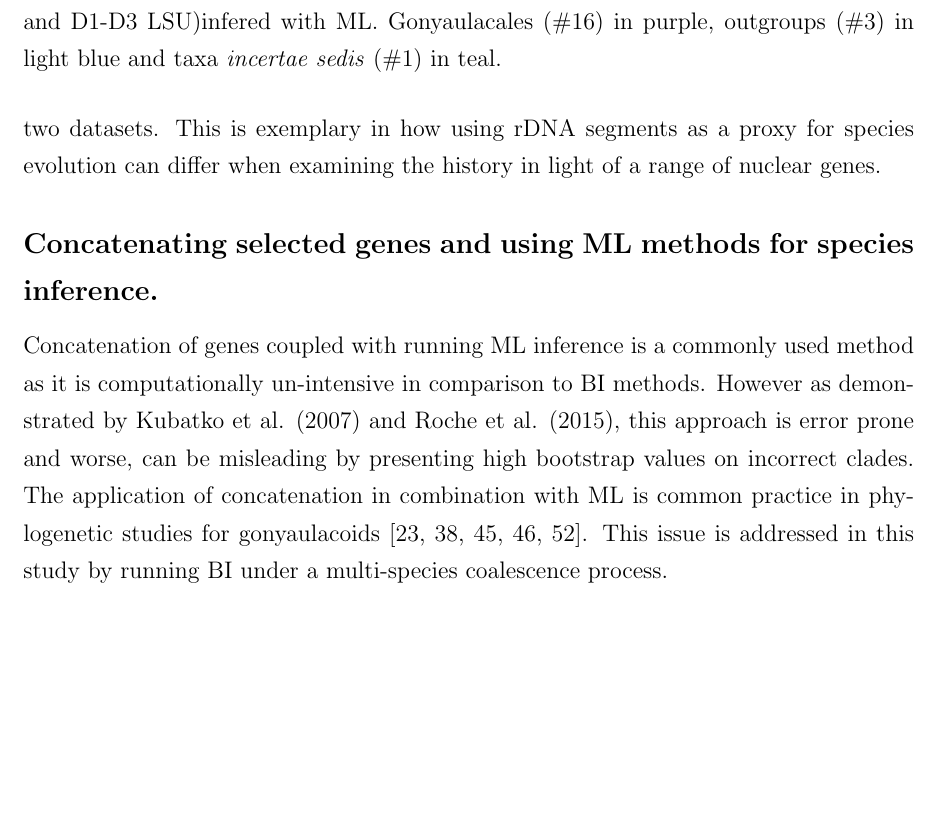
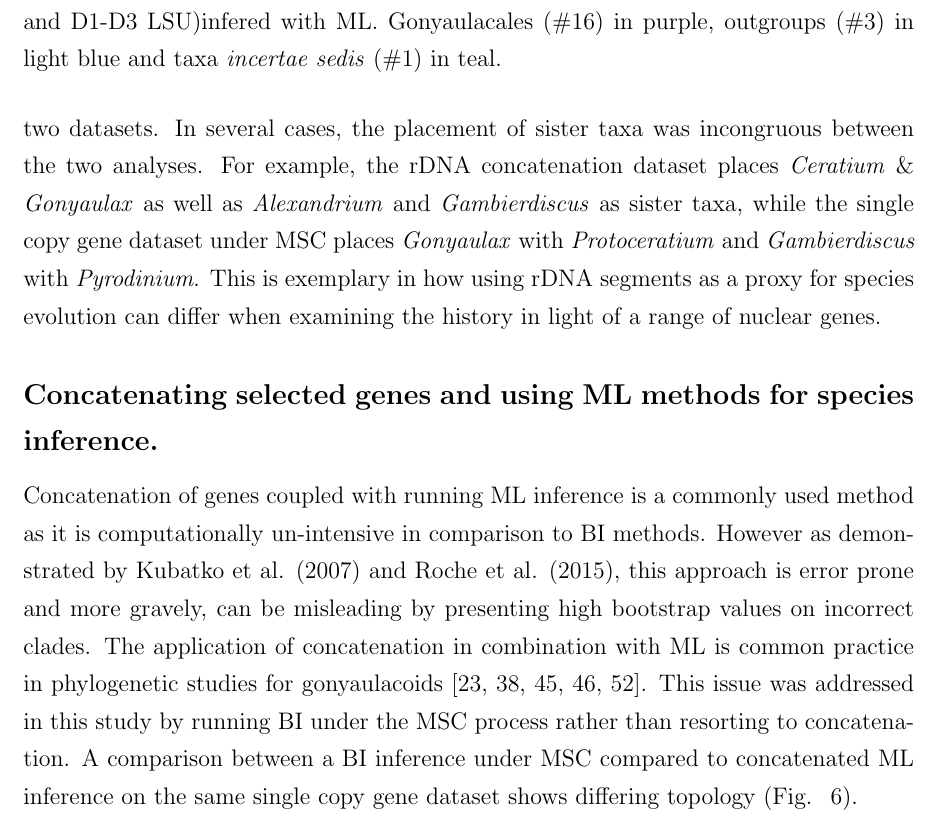
Before and after one commit to bubblegirl/gonya-manuscript, a LaTeX document (gonya_manuscript.tex): part of page 20 of 36, cut so that both start at the same text, the shorter picture padded with empty space. Compiled offline with pdfLaTeX.

Commit message:
discussion figures

```diff
--- a/gonya_manuscript.tex
+++ b/gonya_manuscript.tex
@@ -392,6 +392,8 @@ A confounding factor for the gonyaulacales is that organisms from the superphylu
 Yet rDNA loci are still widely used for gonyaulacales.
 Comparing the topology from an rDNA ML inference with the single gene copy MSC phylogeny presented here (Fig. ~\ref{fig:tanglerDNA}) shows that both topologies were both predominantly completely or very well supported.
 Within the genera \emph{Gambierdiscus} and \emph{Ostreopsis}, the species resolution differed between the two datasets.
+In several cases, the placement of sister taxa was incongruous between the two analyses.
+For example, the rDNA concatenation dataset places \emph{Ceratium} \& \emph{Gonyaulax} as well as \emph{Alexandrium} and \emph{Gambierdiscus} as sister taxa, while the single copy gene dataset under MSC places \emph{Gonyaulax} with \emph{Protoceratium} and \emph{Gambierdiscus} with \emph{Pyrodinium}.
 This is exemplary in how using rDNA segments as a proxy for species evolution can differ when examining the history in light of a range of nuclear genes.
 
 \begin{figure}
@@ -405,9 +407,10 @@ This is exemplary in how using rDNA segments as a proxy for species evolution ca
 \FloatBarrier
 %TODO review on why concatenation is inadequate. assumes uniform evolutionary history across different loci, which is unrealistic. Can cause overinflated confidence through bootstrap values \cite{degnan2009gene}
 Concatenation of genes coupled with running ML inference is a commonly used method as it is computationally un-intensive in comparison to BI methods.
-However as demonstrated by Kubatko et al. (2007) and Roche et al. (2015), this approach is error prone and worse, can be misleading by presenting high bootstrap values on incorrect clades.
+However as demonstrated by Kubatko et al. (2007) and Roche et al. (2015), this approach is error prone and more gravely, can be misleading by presenting high bootstrap values on incorrect clades.
 The application of concatenation in combination with ML is common practice in phylogenetic studies for gonyaulacoids  \cite{shalchian2006combined,zhang2007three,saldarriaga2004molecular,murray2005improving,hoppenrath2010dinoflagellate}.
-This issue is addressed in this study by running BI under a multi-species coalescence process.
+This issue was addressed in this study by running BI under the MSC process rather than resorting to concatenation.
+A comparison between a BI inference under MSC compared to concatenated ML inference on the same single copy gene dataset shows differing topology (Fig. ~\ref{fig:tangleconcatML}).
 
 \begin{figure}
 \includegraphics[scale=.2]{figures/MSC-BI_vs_singlecopy-concat-ML.png}
```
